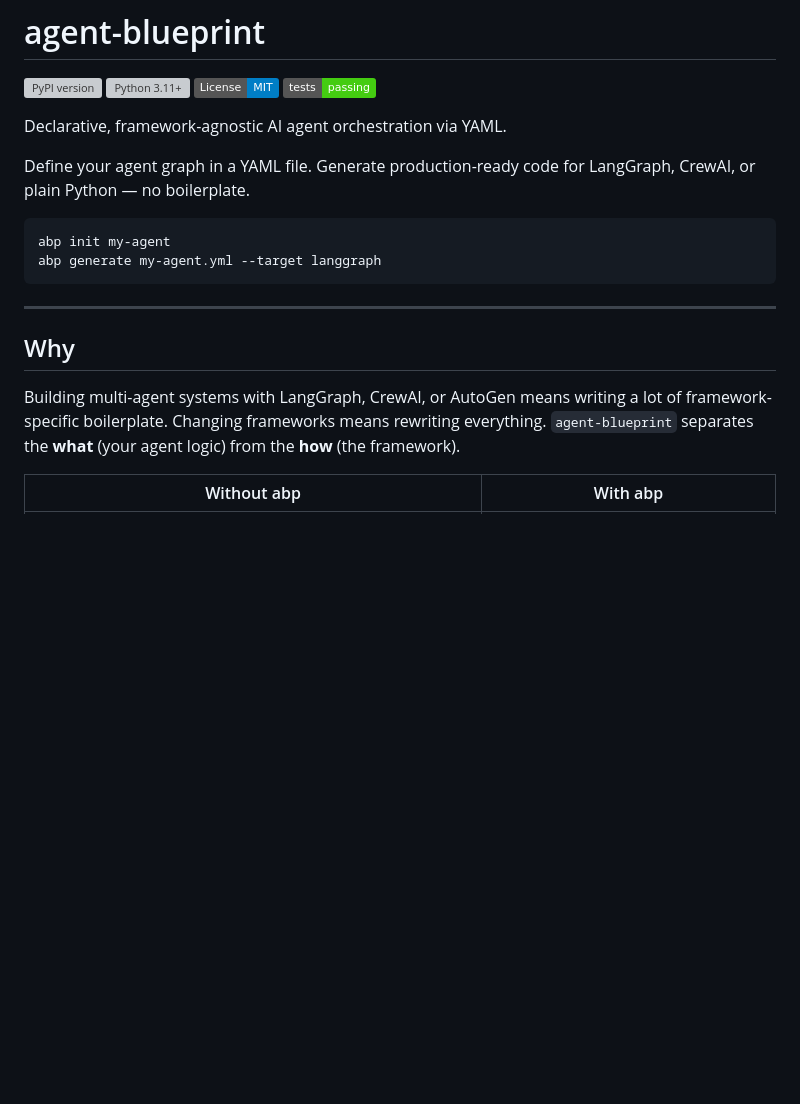
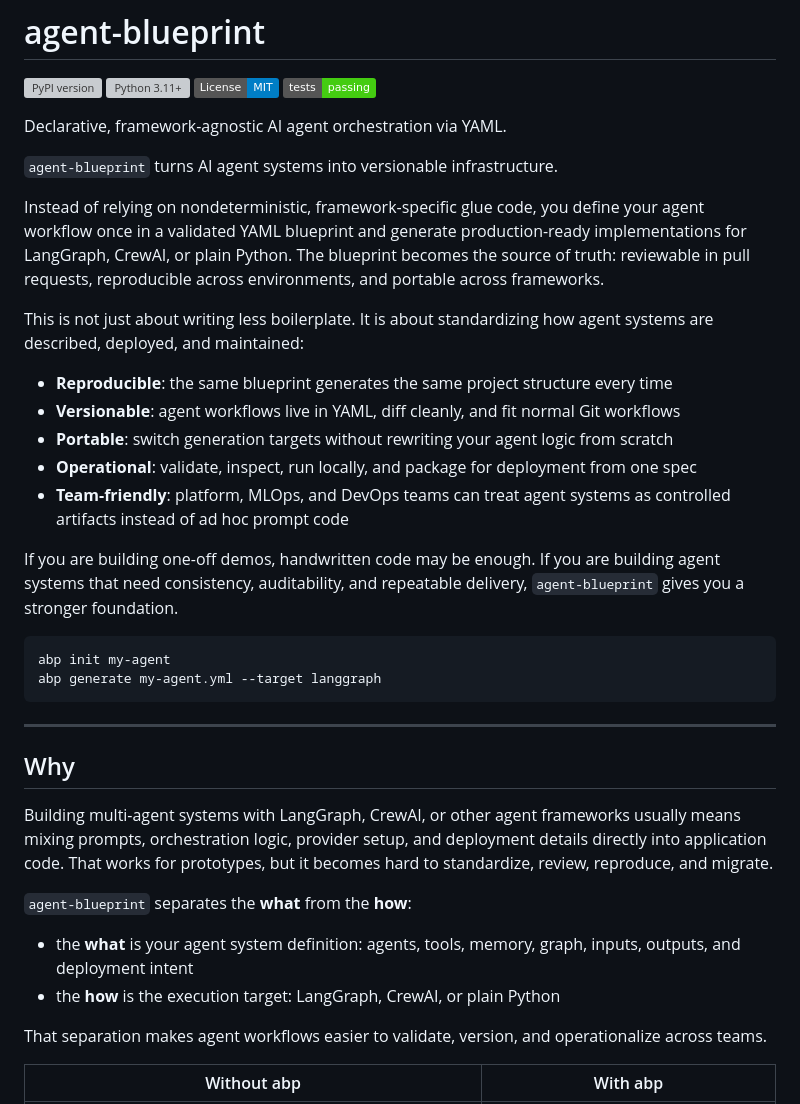
Before and after one commit to ahmetatar/agent-blueprint, a Markdown page: README.md, the part around the change. Drawn GitHub-style; badges without logos; blank space fills up the shorter version; grey boxes are pictures that could not be loaded.

Commit message:
docs: enhance README to clarify agent-blueprint's purpose and benefits for multi-agent systems

````diff
--- a/README.md
+++ b/README.md
@@ -11,7 +11,19 @@
 
 Declarative, framework-agnostic AI agent orchestration via YAML.
 
-Define your agent graph in a YAML file. Generate production-ready code for LangGraph, CrewAI, or plain Python — no boilerplate.
+`agent-blueprint` turns AI agent systems into versionable infrastructure.
+
+Instead of relying on nondeterministic, framework-specific glue code, you define your agent workflow once in a validated YAML blueprint and generate production-ready implementations for LangGraph, CrewAI, or plain Python. The blueprint becomes the source of truth: reviewable in pull requests, reproducible across environments, and portable across frameworks.
+
+This is not just about writing less boilerplate. It is about standardizing how agent systems are described, deployed, and maintained:
+
+- **Reproducible**: the same blueprint generates the same project structure every time
+- **Versionable**: agent workflows live in YAML, diff cleanly, and fit normal Git workflows
+- **Portable**: switch generation targets without rewriting your agent logic from scratch
+- **Operational**: validate, inspect, run locally, and package for deployment from one spec
+- **Team-friendly**: platform, MLOps, and DevOps teams can treat agent systems as controlled artifacts instead of ad hoc prompt code
+
+If you are building one-off demos, handwritten code may be enough. If you are building agent systems that need consistency, auditability, and repeatable delivery, `agent-blueprint` gives you a stronger foundation.
 
 ```bash
 abp init my-agent
@@ -22,7 +34,14 @@ abp generate my-agent.yml --target langgraph
 
 ## Why
 
-Building multi-agent systems with LangGraph, CrewAI, or AutoGen means writing a lot of framework-specific boilerplate. Changing frameworks means rewriting everything. `agent-blueprint` separates the **what** (your agent logic) from the **how** (the framework).
+Building multi-agent systems with LangGraph, CrewAI, or other agent frameworks usually means mixing prompts, orchestration logic, provider setup, and deployment details directly into application code. That works for prototypes, but it becomes hard to standardize, review, reproduce, and migrate.
+
+`agent-blueprint` separates the **what** from the **how**:
+
+- the **what** is your agent system definition: agents, tools, memory, graph, inputs, outputs, and deployment intent
+- the **how** is the execution target: LangGraph, CrewAI, or plain Python
+
+That separation makes agent workflows easier to validate, version, and operationalize across teams.
 
 | Without abp | With abp |
 |---|---|
````
